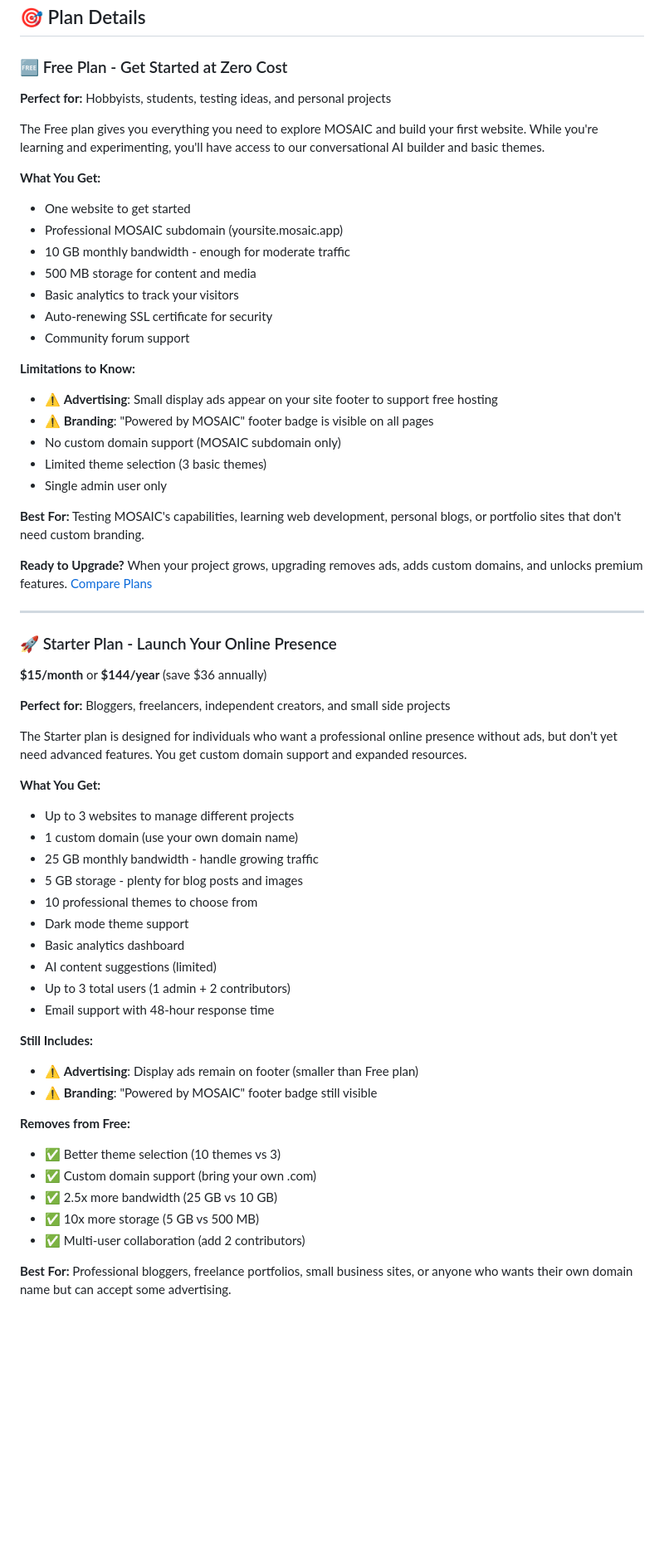
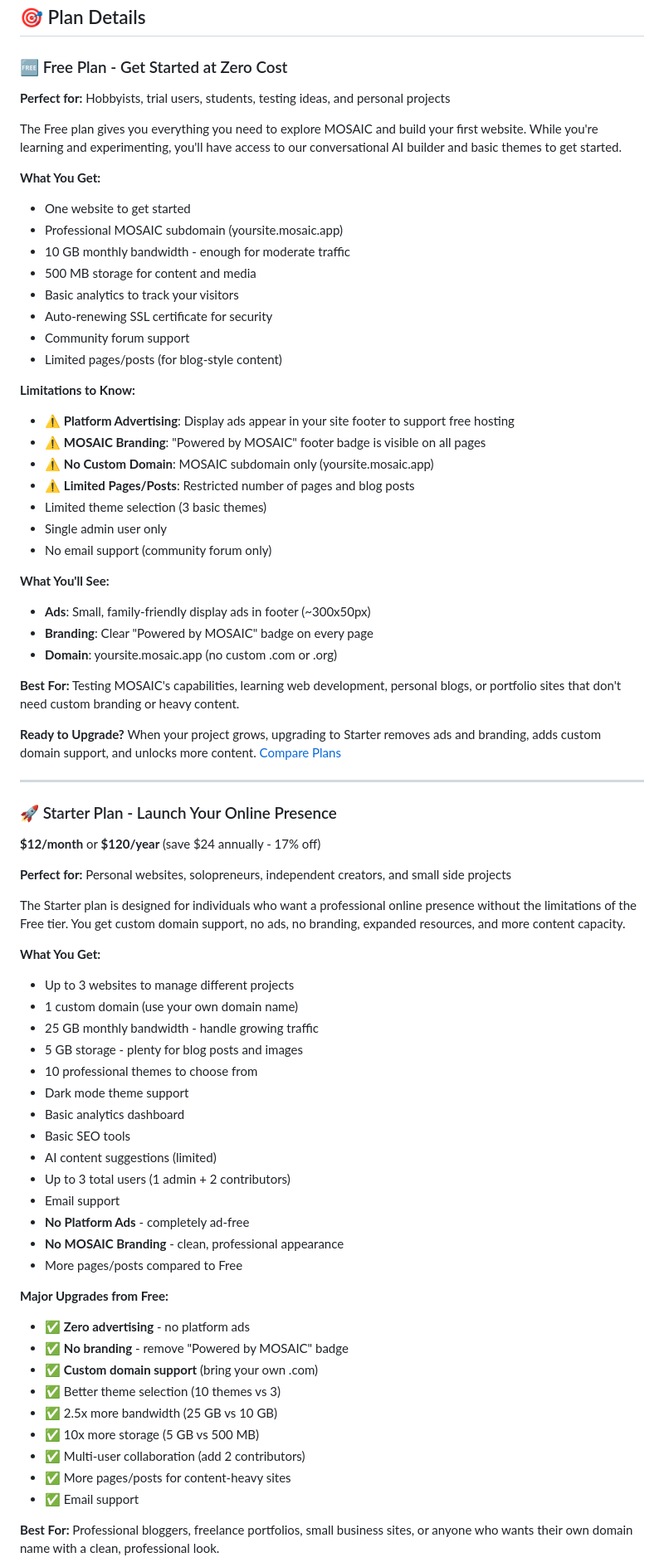
Before and after one commit to orkinosai25-org/mosaic, a Markdown page: docs/pricing.md, the part around one of its changes. Shown at 83% size. GitHub-like rendering; blank space fills up the shorter version.

```diff
--- a/docs/pricing.md
+++ b/docs/pricing.md
@@ -95,9 +102,9 @@ MOSAIC offers flexible pricing plans designed to grow with your business. Whethe
 
 ### 🆓 Free Plan - Get Started at Zero Cost
 
-**Perfect for:** Hobbyists, students, testing ideas, and personal projects
+**Perfect for:** Hobbyists, trial users, students, testing ideas, and personal projects
 
-The Free plan gives you everything you need to explore MOSAIC and build your first website. While you're learning and experimenting, you'll have access to our conversational AI builder and basic themes.
+The Free plan gives you everything you need to explore MOSAIC and build your first website. While you're learning and experimenting, you'll have access to our conversational AI builder and basic themes to get started.
 
 **What You Get:**
 - One website to get started
@@ -107,27 +114,35 @@ The Free plan gives you everything you need to explore MOSAIC and build your fir
 - Basic analytics to track your visitors
 - Auto-renewing SSL certificate for security
 - Community forum support
+- Limited pages/posts (for blog-style content)
 
 **Limitations to Know:**
-- ⚠️ **Advertising**: Small display ads appear on your site footer to support free hosting
-- ⚠️ **Branding**: "Powered by MOSAIC" footer badge is visible on all pages
-- No custom domain support (MOSAIC subdomain only)
+- ⚠️ **Platform Advertising**: Display ads appear in your site footer to support free hosting
+- ⚠️ **MOSAIC Branding**: "Powered by MOSAIC" footer badge is visible on all pages
+- ⚠️ **No Custom Domain**: MOSAIC subdomain only (yoursite.mosaic.app)
+- ⚠️ **Limited Pages/Posts**: Restricted number of pages and blog posts
 - Limited theme selection (3 basic themes)
 - Single admin user only
+- No email support (community forum only)
 
-**Best For:** Testing MOSAIC's capabilities, learning web development, personal blogs, or portfolio sites that don't need custom branding.
+**What You'll See:**
+- **Ads**: Small, family-friendly display ads in footer (~300x50px)
+- **Branding**: Clear "Powered by MOSAIC" badge on every page
+- **Domain**: yoursite.mosaic.app (no custom .com or .org)
 
-**Ready to Upgrade?** When your project grows, upgrading removes ads, adds custom domains, and unlocks premium features. [Compare Plans](#-pricing-overview)
+**Best For:** Testing MOSAIC's capabilities, learning web development, personal blogs, or portfolio sites that don't need custom branding or heavy content.
+
+**Ready to Upgrade?** When your project grows, upgrading to Starter removes ads and branding, adds custom domain support, and unlocks more content. [Compare Plans](#-pricing-overview)
 
 ---
 
 ### 🚀 Starter Plan - Launch Your Online Presence
 
-**$15/month** or **$144/year** (save $36 annually)
+**$12/month** or **$120/year** (save $24 annually - 17% off)
 
-**Perfect for:** Bloggers, freelancers, independent creators, and small side projects
+**Perfect for:** Personal websites, solopreneurs, independent creators, and small side projects
 
-The Starter plan is designed for individuals who want a professional online presence without ads, but don't yet need advanced features. You get custom domain support and expanded resources.
+The Starter plan is designed for individuals who want a professional online presence without the limitations of the Free tier. You get custom domain support, no ads, no branding, expanded resources, and more content capacity.
 
 **What You Get:**
 - Up to 3 websites to manage different projects
@@ -137,20 +152,24 @@ The Starter plan is designed for individuals who want a professional online pres
 - 10 professional themes to choose from
 - Dark mode theme support
 - Basic analytics dashboard
+- Basic SEO tools
 - AI content suggestions (limited)
 - Up to 3 total users (1 admin + 2 contributors)
-- Email support with 48-hour response time
+- Email support
+- **No Platform Ads** - completely ad-free
+- **No MOSAIC Branding** - clean, professional appearance
+- More pages/posts compared to Free
 
-**Still Includes:**
-- ⚠️ **Advertising**: Display ads remain on footer (smaller than Free plan)
-- ⚠️ **Branding**: "Powered by MOSAIC" footer badge still visible
-
-**Removes from Free:**
+**Major Upgrades from Free:**
+- ✅ **Zero advertising** - no platform ads
+- ✅ **No branding** - remove "Powered by MOSAIC" badge
+- ✅ **Custom domain support** (bring your own .com)
 - ✅ Better theme selection (10 themes vs 3)
-- ✅ Custom domain support (bring your own .com)
 - ✅ 2.5x more bandwidth (25 GB vs 10 GB)
 - ✅ 10x more storage (5 GB vs 500 MB)
 - ✅ Multi-user collaboration (add 2 contributors)
+- ✅ More pages/posts for content-heavy sites
+- ✅ Email support
 
-**Best For:** Professional bloggers, freelance portfolios, small business sites, or anyone who wants their own domain name but can accept some advertising.
+**Best For:** Professional bloggers, freelance portfolios, small business sites, or anyone who wants their own domain name with a clean, professional look.
 
```
Also changed, not shown: other parts of docs/pricing.md (+142 -101 lines).
